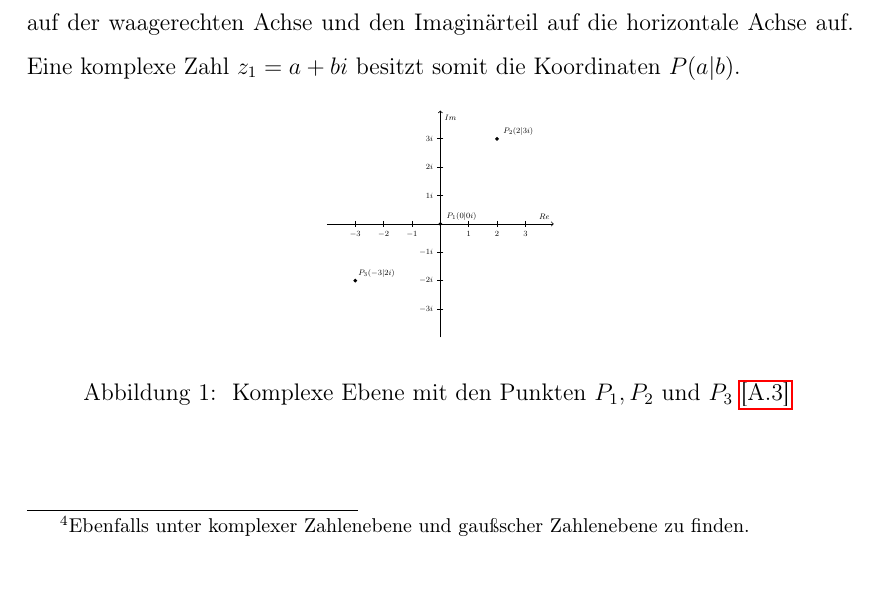
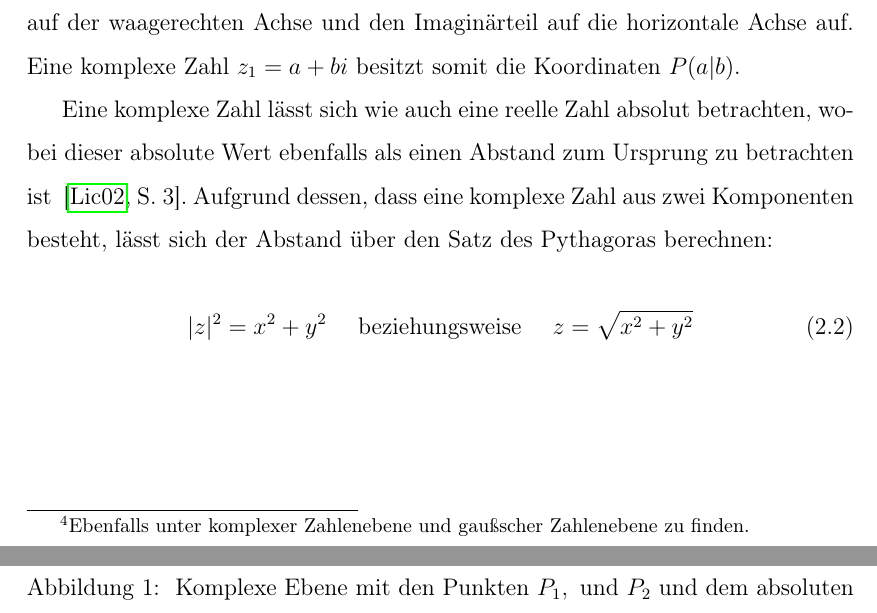
Before and after one commit to cderszteler/facharbeit, a LaTeX document (src/main.tex, which reads src/sections/priorKnowledge/complexNumbers.tex): part of page 5 of 11 before the commit and two parts of pages 5 and 6 of 12 after it, the two joined at a grey line, cut so that both start at the same text, the shorter picture padded with empty space. Compiled offline with pdfLaTeX.

Commit message:
Add paragraph about absolute complex numbers

```diff
--- a/src/sections/priorKnowledge/complexNumbers.tex
+++ b/src/sections/priorKnowledge/complexNumbers.tex
@@ -72,8 +72,21 @@ den Imagin\"arteil auf die horizontale Achse auf.
 Eine komplexe Zahl \(z_1 = a + bi\) besitzt somit die Koordinaten \( P(a|b)\).
 
 
+Eine komplexe Zahl lässt sich wie auch eine reelle Zahl absolut betrachten, wobei
+dieser absolute Wert ebenfalls als einen Abstand zum Ursprung zu betrachten ist
+~\cite[S. 3]{lichtenegger_komplexe_2002}.
+Aufgrund dessen, dass eine komplexe Zahl aus zwei Komponenten besteht, lässt sich
+der Abstand über den Satz des Pythagoras berechnen:
+
+\begin{equation}\label{eq:absolute-complex-number}
+  |z|^2 = x^2 + y^2
+  \quad
+  \text{ beziehungsweise }
+  \quad
+  z = \sqrt{x^2 + y^2}
+\end{equation}
+
 \begin{figure}[H]\label{fig:complex-numbers-figure-example}
   \begin{center}
-    \scalebox{.5}{
     \begin{tikzpicture}
       \begin{scope}[thick,font=\scriptsize]
@@ -84,19 +110,11 @@ Eine komplexe Zahl \(z_1 = a + bi\) besitzt somit die Koordinaten \( P(a|b)\).
           \draw (\n, 3pt) -- (\n, -3pt)   node [below] {\(\n\)};
           \draw (3pt,\n) -- (-3pt,\n)   node [left] {\(\n i\)};
         }
-
-          \draw [color=black, fill=black] (0,0) circle(0.05);
-          \draw [color=black, fill=black] (2,3) circle(0.05);
-          \draw [color=black, fill=black] (-3, -2) circle(0.05);
-          \node [color=black] at (0.75,0.25) {\( P_1(0|0i)\)};
-          \node [color=black] at (2.75,3.25) {\( P_2(2|3i)\)};
-          \node [color=black] at (-2.25,-1.75) {\( P_3(-3|2i)\)};
       \end{scope}
     \end{tikzpicture}
-    }
     \caption{
-      Komplexe Ebene mit den Punkten \( P_1, P_2 \text{ und } P_3\)
-      \hyperref[app:3]{[A.3]}
+      Komplexe Ebene mit den Punkten \( P_1, \text{ und } P_2\)
+      und dem absoluten Wert \(|z| \text{ vom Punkt } P_1\)
     }
   \end{center}
 \end{figure}
```
Also changed, not shown: src/sections/appendix.tex (+0 -24 lines), src/sections/introduction.tex (+1 -1 lines), src/sources.bib (+0 -1 lines), out/main.pdf, src/sections/priorKnowledge/complexNumbers.tex (17 more changed lines). Lines whose indentation alone changed are shown as unchanged.
